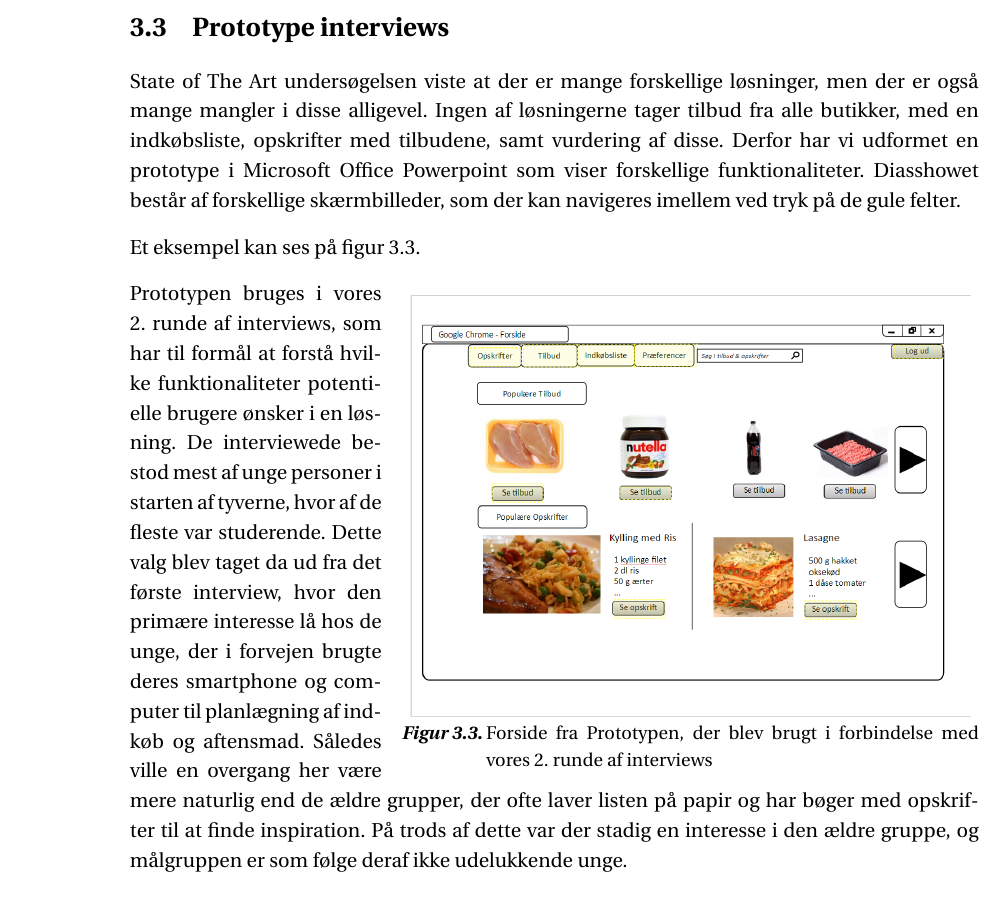
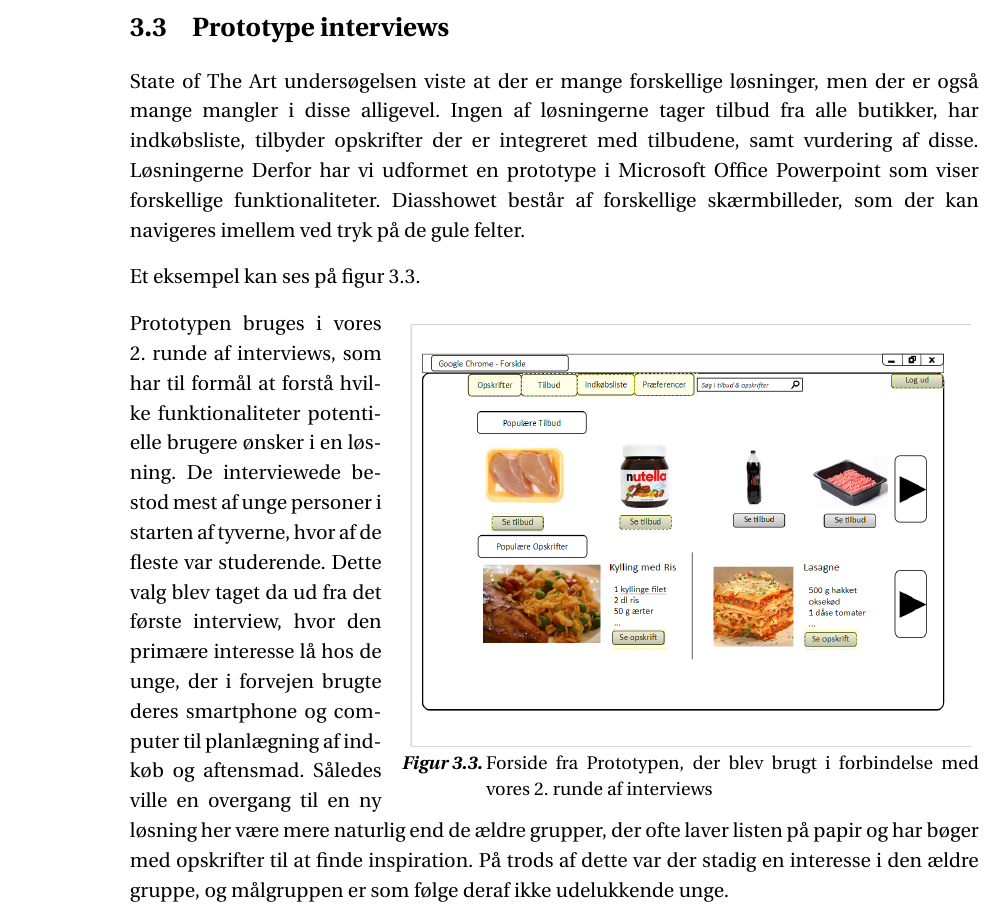
Before and after one commit to SW3-P3/LaTeX, a LaTeX book (master.tex, which reads chapters/content/interview2.tex): part of page 23 of 57, cut so that both start at the same text. Compiled offline with pdfLaTeX; a LaTeX package or settings file that is missing is left out.

Commit message:
Verified by morped13  :heavy_check_mark: Interview2

```diff
--- a/chapters/content/interview2.tex
+++ b/chapters/content/interview2.tex
@@ -1,6 +1,7 @@
 \section{Prototype interviews}\label{section:interview2}
 State of The Art undersøgelsen viste at der er mange forskellige løsninger, men der er også mange mangler i disse alligevel.
-Ingen af løsningerne tager tilbud fra alle butikker, med en indkøbsliste, opskrifter med tilbudene, samt vurdering af disse.
+Ingen af løsningerne tager tilbud fra alle butikker, har indkøbsliste, tilbyder opskrifter der er integreret med tilbudene, samt vurdering af disse.
+Løsningerne
 Derfor har vi udformet en prototype i Microsoft Office Powerpoint som viser forskellige funktionaliteter.
 Diasshowet består af forskellige skærmbilleder, som der kan navigeres imellem ved tryk på de gule felter.
 
@@ -19,7 +20,7 @@ Et eksempel kan ses på \myref{ss:Prototype}.
 Prototypen bruges i vores 2. runde af interviews, som har til formål at forstå hvilke funktionaliteter potentielle brugere ønsker i en løsning.
 De interviewede bestod mest af unge personer i starten af tyverne, hvor af de fleste var studerende.
 Dette valg blev taget da ud fra det første interview, hvor den primære interesse lå hos de unge, der i forvejen brugte deres smartphone og computer til planlægning af indkøb og aftensmad.
-Således ville en overgang her være mere naturlig end de ældre grupper, der ofte laver listen på papir og har bøger med opskrifter til at finde inspiration.
+Således ville en overgang til en ny løsning her være mere naturlig end de ældre grupper, der ofte laver listen på papir og har bøger med opskrifter til at finde inspiration.
 På trods af dette var der stadig en interesse i den ældre gruppe, og målgruppen er som følge deraf ikke udelukkende unge.
 
 Den 2. runde af interviews blev udført som semi-struktureret interviews, med personer hvor der var oprettet kontakt på forhånd, frem for at finde fremmed på gaden.
```
Also changed, not shown: chapters/content/interview2.tex (6 more changed lines).
